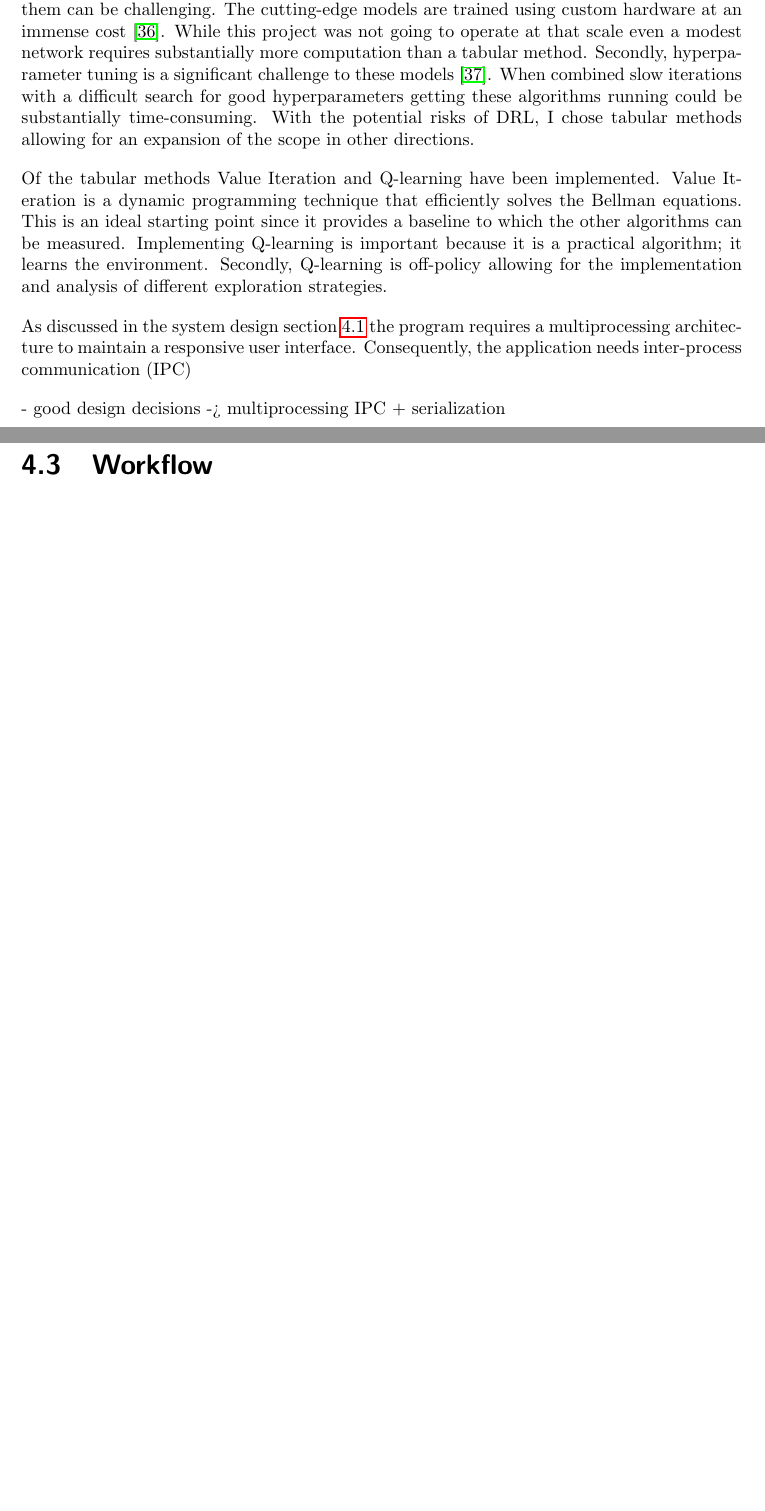
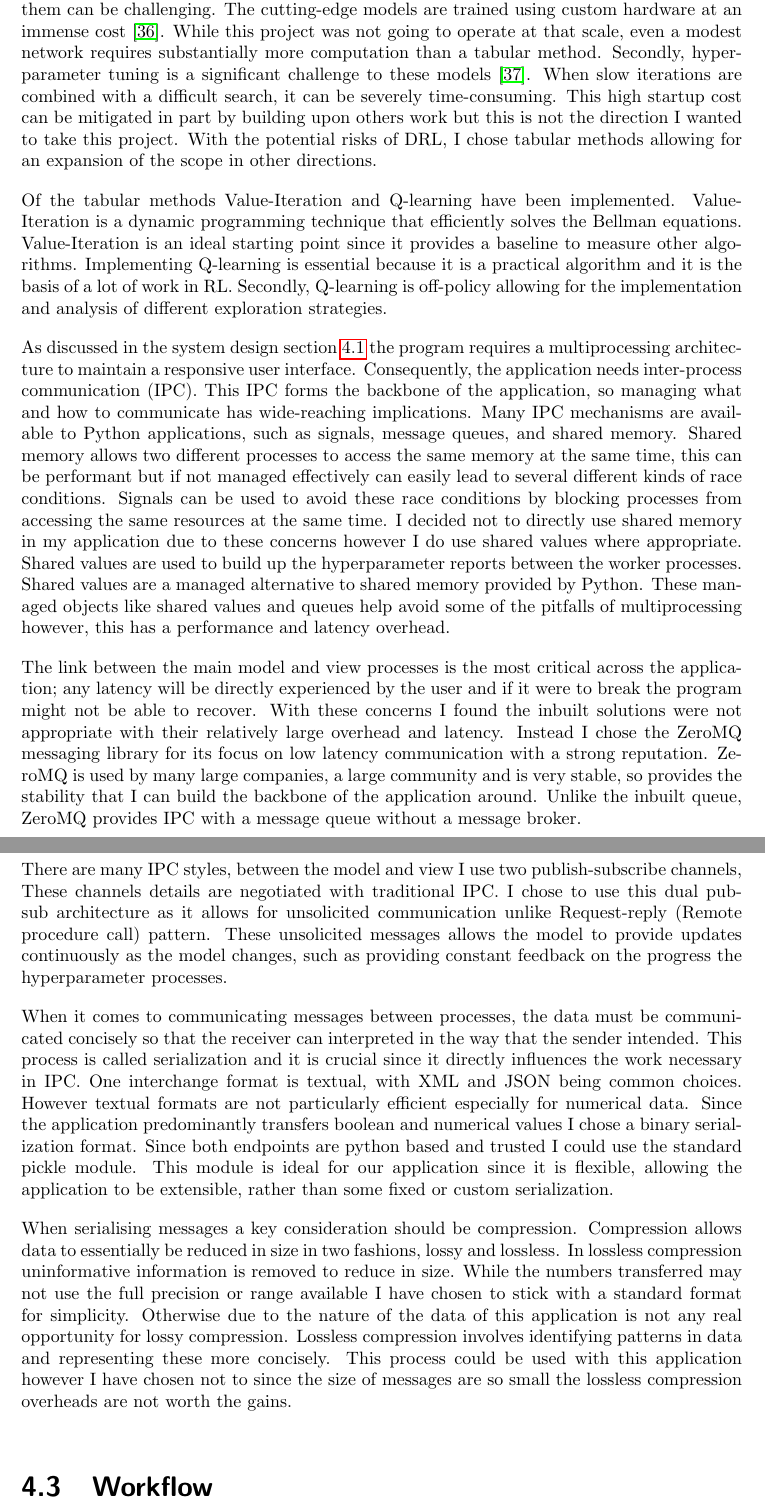
Before and after one commit to CougarTasker/reinforcement-learning-msci-project, a LaTeX thesis (reports/Final/Final_Report.tex): two parts of pages 23 and 24 of 45 before the commit and two parts of pages 23 and 24 of 46 after it, joined at a grey line, cut so that both start at the same text, the shorter picture padded with empty space. Compiled offline with pdfLaTeX.

Commit message:
feat: technical decisions

```diff
--- a/reports/Final/Final_Report.tex
+++ b/reports/Final/Final_Report.tex
@@ -447,18 +447,20 @@ In the middle of the figure~\ref{fig:package-diagram} the controllers connect th
 
 Software development is made up of a large number of technical decisions. Most decisions are small and have a limited scope and consequences. In this section, I would like to highlight some of the key decisions and their impact on the project. The algorithms to analyse is central to the direction this project as a whole would take since it is the foundation upon which the rest of this project. Within reinforcement learning, there is a wide variety of available algorithms, these can widely be grouped into two main categories, tabular and function approximation. Of the latter category, there is deep refinement learning, which is one of the most cutting-edge areas of reinforcement learning research and where some of RL's biggest success stories and practical applications lie.
 
-Deep reinforcement learning is the application of deep neural networks to reinforcement learning, which can be applied in many ways such as state representation or function approximation of value functions. While running these models can be straightforward training them can be challenging. The cutting-edge models are trained using custom hardware at an immense cost~\cite{DeepRLCost}. While this project was not going to operate at that scale even a modest network requires substantially more computation than a tabular method. Secondly, hyperparameter tuning is a significant challenge to these models~\cite{deepRLChallanges}. When combined slow iterations with a difficult search for good hyperparameters getting these algorithms running could be substantially time-consuming. With the potential risks of DRL, I chose tabular methods allowing for an expansion of the scope in other directions.
+Deep reinforcement learning is the application of deep neural networks to reinforcement learning, which can be applied in many ways, such as state representation or function approximation of value functions. While running these models can be straightforward, training them can be challenging. The cutting-edge models are trained using custom hardware at an immense cost~\cite{DeepRLCost}. While this project was not going to operate at that scale, even a modest network requires substantially more computation than a tabular method. Secondly, hyperparameter tuning is a significant challenge to these models~\cite{deepRLChallanges}. When slow iterations are combined with a difficult search, it can be severely time-consuming. This high startup cost can be mitigated in part by building upon others work but this is not the direction I wanted to take this project. With the potential risks of DRL, I chose tabular methods allowing for an expansion of the scope in other directions.
 
-Of the tabular methods Value Iteration and Q-learning have been implemented. Value Iteration is a dynamic programming technique that efficiently solves the Bellman equations. This is an ideal starting point since it provides a baseline to which the other algorithms can be measured. Implementing Q-learning is important because it is a practical algorithm; it learns the environment. Secondly, Q-learning is off-policy allowing for the implementation and analysis of different exploration strategies.
+Of the tabular methods Value-Iteration and Q-learning have been implemented. Value-Iteration is a dynamic programming technique that efficiently solves the Bellman equations. Value-Iteration is an ideal starting point since it provides a baseline to measure other algorithms. Implementing Q-learning is essential because it is a practical algorithm and it is the basis of a lot of work in RL. Secondly, Q-learning is off-policy allowing for the implementation and analysis of different exploration strategies.
 
-As discussed in the system design section~\ref{section:system-design} the program requires a multiprocessing architecture to maintain a responsive user interface. Consequently, the application needs inter-process communication (IPC)
+As discussed in the system design section~\ref{section:system-design} the program requires a multiprocessing architecture to maintain a responsive user interface. Consequently, the application needs inter-process communication (IPC). This IPC forms the backbone of the application, so managing what and how to communicate has wide-reaching implications. Many IPC mechanisms are available to Python applications, such as signals, message queues, and shared memory. Shared memory allows two different processes to access the same memory at the same time, this can be performant but if not managed effectively can easily lead to several different kinds of race conditions. Signals can be used to avoid these race conditions by blocking processes from accessing the same resources at the same time. I decided not to directly use shared memory in my application due to these concerns however I do use shared values where appropriate. Shared values are used to build up the hyperparameter reports between the worker processes. Shared values are a managed alternative to shared memory provided by Python. These managed objects like shared values and queues help avoid some of the pitfalls of multiprocessing however, this has a performance and latency overhead.
 
+The link between the main model and view processes is the most critical across the application; any latency will be directly experienced by the user and if it were to break the program might not be able to recover. With these concerns I found the inbuilt solutions were not appropriate with their relatively large overhead and latency. Instead I chose the ZeroMQ messaging library for its focus on low latency communication with a strong reputation. ZeroMQ is used by many large companies, a large community and is very stable, so provides the stability that I can build the backbone of the application around. Unlike the inbuilt queue, ZeroMQ provides IPC with a message queue without a message broker.
 
+There are many IPC styles, between the model and view I use two publish-subscribe channels, These channels details are negotiated with traditional IPC. I chose to use this dual pub-sub architecture as it allows for unsolicited communication unlike Request-reply (Remote procedure call) pattern. These unsolicited messages allows the model to provide updates continuously as the model changes, such as providing constant feedback on the progress the hyperparameter processes.
 
-- good design decisions -> multiprocessing IPC + serialization
+When it comes to communicating messages between processes, the data must be communicated concisely so that the receiver can interpreted in the way that the sender intended. This process is called serialization and it is crucial since it directly influences the work necessary in IPC. One interchange format is textual, with XML and JSON being common choices. However textual formats are not particularly efficient especially for numerical data. Since the application predominantly transfers boolean and numerical values I chose a binary serialization format. Since both endpoints are python based and trusted I could use the standard pickle module. This module is ideal for our application since it is flexible, allowing the application to be extensible, rather than some fixed or custom serialization.
 
+When serialising messages a key consideration should be compression. Compression allows data to essentially be reduced in size in two fashions, lossy and lossless. In lossless compression uninformative information is removed to reduce in size. While the numbers transferred may not use the full precision or range available I have chosen to stick with a standard format for simplicity. Otherwise due to the nature of the data of this application is not any real opportunity for lossy compression. Lossless compression involves identifying patterns in data and representing these more concisely. This process could be used with this application however I have chosen not to since the size of messages are so small the lossless compression overheads are not worth the gains.
 
-\pagebreak
 \section{Workflow}
 
 
```
Also changed, not shown: reports/Final/Final_Report.pdf, reports/Final/Final_Report.tex (8 more changed lines).
